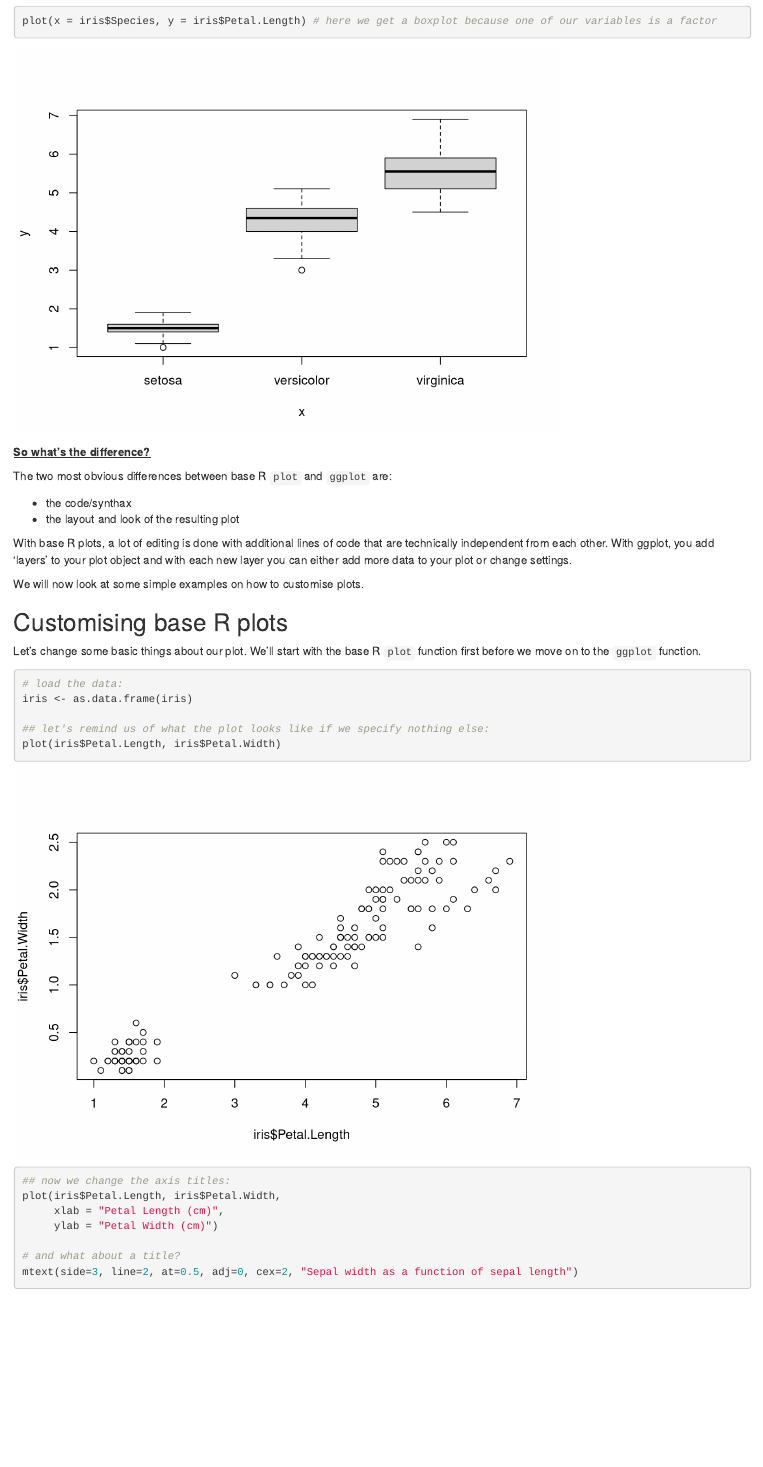
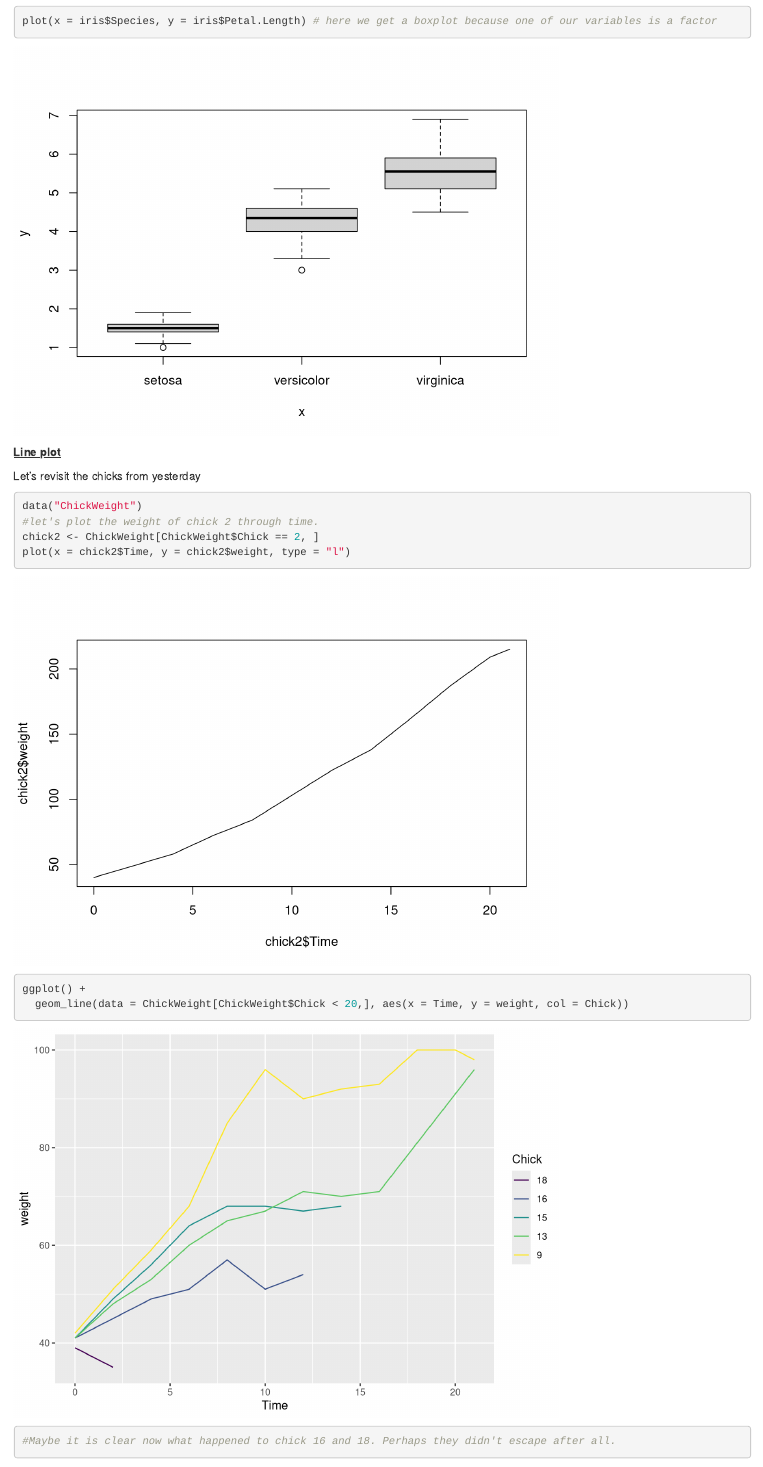
Before and after one commit to CefasRepRes/Cefas_UEA_RCourse2025, an R Markdown document (week_1/day_2/Week1Day2_DataVis_Kate.Rmd): the page in a window 1100 px wide, from 5370 px down. Rendered offline with R 4.5, knitr and Pandoc, with nearby package versions.

Commit message:
Added a line plot.

````diff
--- a/week_1/day_2/Week1Day2_DataVis_Kate.Rmd
+++ b/week_1/day_2/Week1Day2_DataVis_Kate.Rmd
@@ -76,6 +76,21 @@ plot(x = iris$Species) # plotting factors for x
 plot(x = iris$Petal.Length) # looks a bit like a histogram? but R returns a scatterplot because it's a numerical value...
 
 plot(x = iris$Species, y = iris$Petal.Length) # here we get a boxplot because one of our variables is a factor
+```
+
+<u>**Line plot**</u>
+
+Let's revisit the chicks from yesterday
+
+```{r chickweight}
+data("ChickWeight")
+#let's plot the weight of chick 2 through time.
+chick2 <- ChickWeight[ChickWeight$Chick == 2, ]
+plot(x = chick2$Time, y = chick2$weight, type = "l")
+
+ggplot() +
+  geom_line(data = ChickWeight[ChickWeight$Chick < 20,], aes(x = Time, y = weight, col = Chick))
+#Maybe it is clear now what happened to chick 16 and 18. Perhaps they didn't escape after all.
 ```
 
 
````
Also changed, not shown: week_1/day_2/Week1Day2_DataVis_Kate.html.
